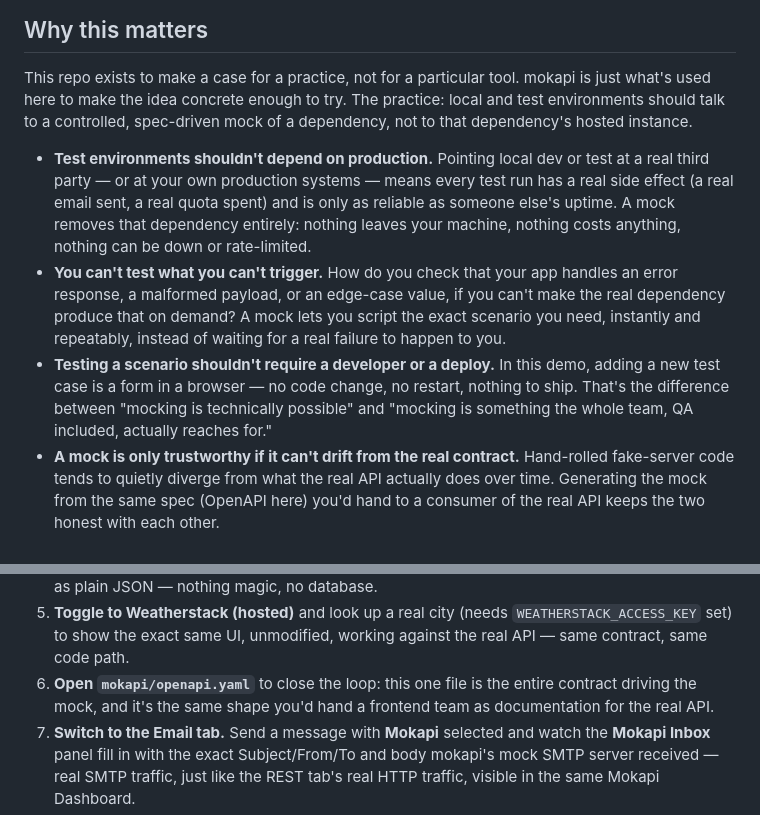
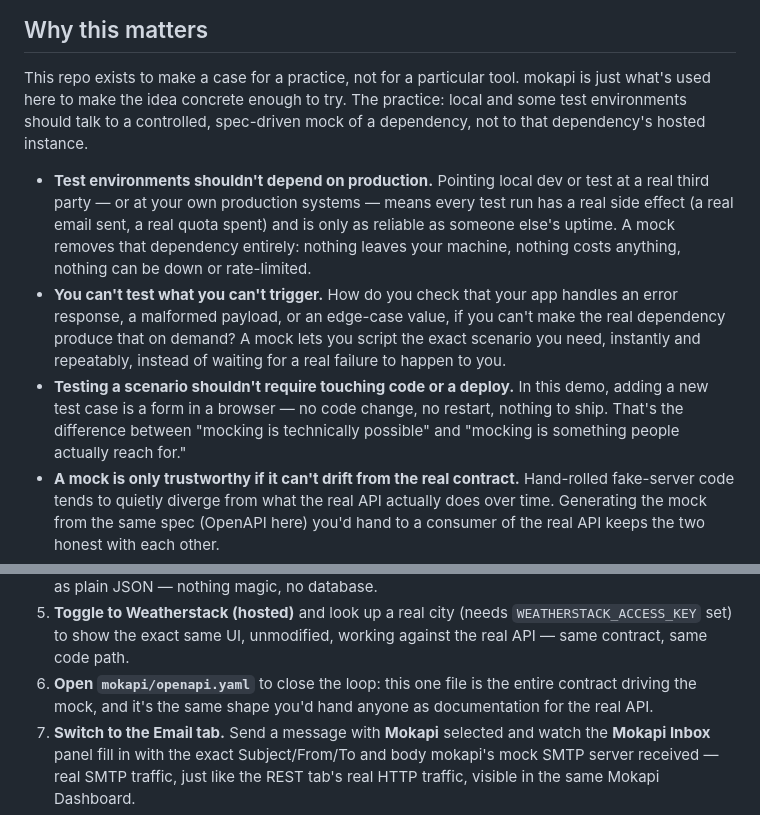
Before and after one commit to NateDogg12501/MokapiExample, a Markdown page: README.md, 2 parts joined by grey strips. Drawn GitHub-style.

Commit message:
Remove team/job/developer framing from README
Reword phrasing that framed the demo's value around a team or workplace
audience, so the README reads as audience-neutral.

Co-Authored-By: Claude Sonnet 5 <noreply@anthropic.com>

```diff
--- a/README.md
+++ b/README.md
@@ -15,7 +15,7 @@ different protocol, each toggleable against the real thing:
 
 This repo exists to make a case for a practice, not for a particular tool.
 mokapi is just what's used here to make the idea concrete enough to try.
-The practice: local and test environments should talk to a controlled,
+The practice: local and some test environments should talk to a controlled,
 spec-driven mock of a dependency, not to that dependency's hosted
 instance.
 
@@ -30,11 +30,11 @@ instance.
   you can't make the real dependency produce that on demand? A mock lets you
   script the exact scenario you need, instantly and repeatably, instead of
   waiting for a real failure to happen to you.
-- **Testing a scenario shouldn't require a developer or a deploy.** In this
+- **Testing a scenario shouldn't require touching code or a deploy.** In this
   demo, adding a new test case is a form in a browser — no code change, no
   restart, nothing to ship. That's the difference between "mocking is
-  technically possible" and "mocking is something the whole team, QA
-  included, actually reaches for."
+  technically possible" and "mocking is something people actually reach
+  for."
 - **A mock is only trustworthy if it can't drift from the real contract.**
   Hand-rolled fake-server code tends to quietly diverge from what the real
   API actually does over time. Generating the mock from the same spec
@@ -88,8 +88,8 @@ The fastest way to see what this is about, in order:
    `WEATHERSTACK_ACCESS_KEY` set) to show the exact same UI, unmodified,
    working against the real API — same contract, same code path.
 6. **Open `mokapi/openapi.yaml`** to close the loop: this one file is the
-   entire contract driving the mock, and it's the same shape you'd hand a
-   frontend team as documentation for the real API.
+   entire contract driving the mock, and it's the same shape you'd hand
+   anyone as documentation for the real API.
 7. **Switch to the Email tab.** Send a message with **Mokapi** selected and
    watch the **Mokapi Inbox** panel fill in with the exact Subject/From/To
    and body mokapi's mock SMTP server received — real SMTP traffic, just
```
